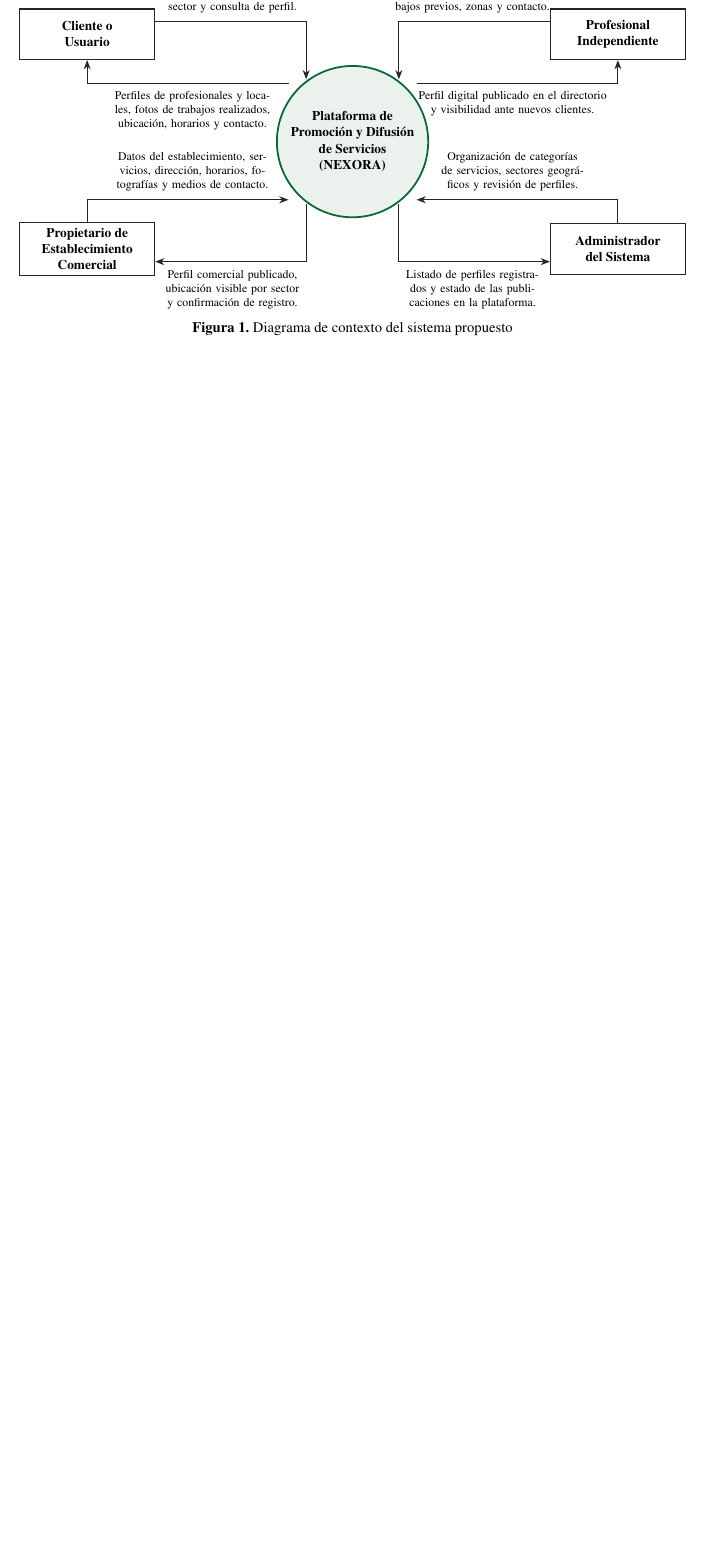
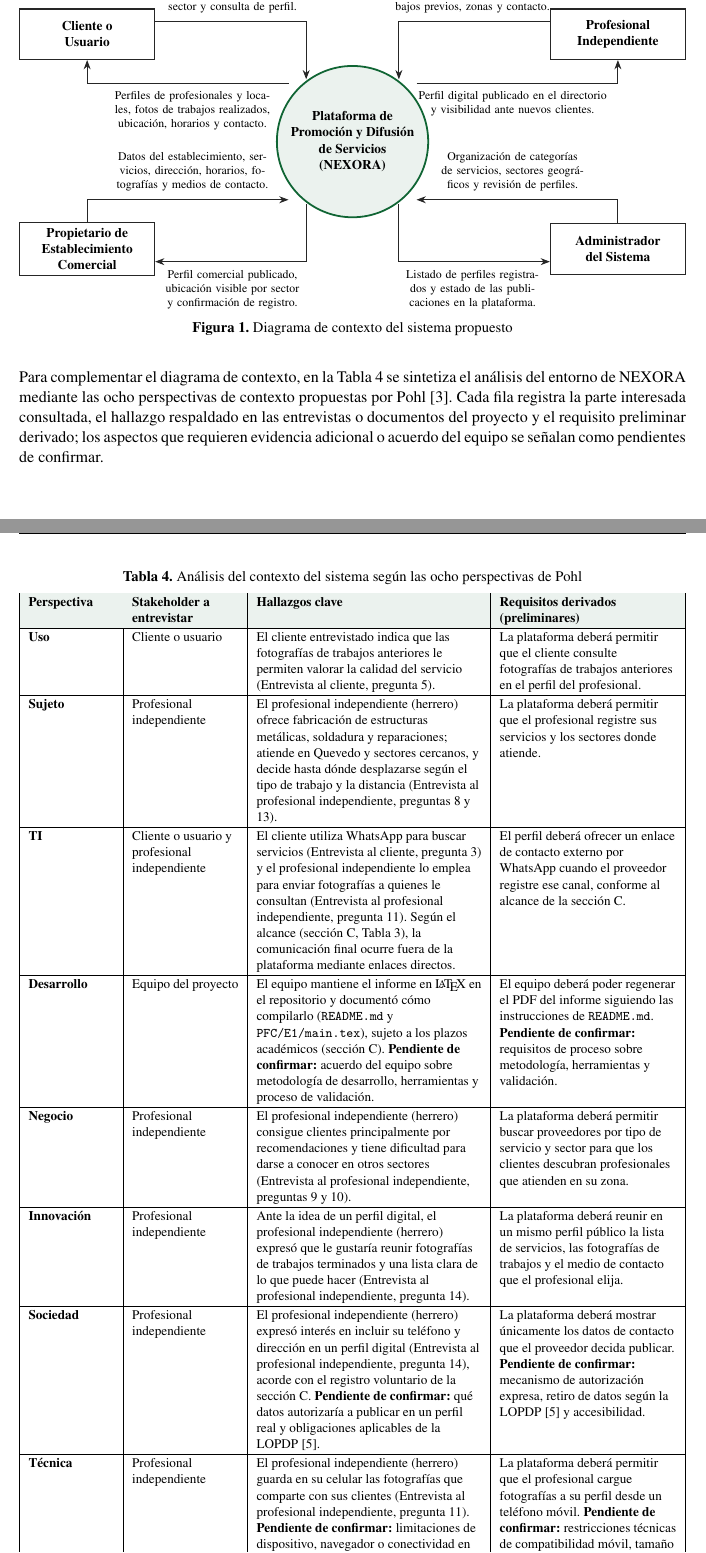
Before and after one commit to jvelezv10-glitch/ISR401-PV, a LaTeX document (PFC/E1/main.tex): part of page 5 of 8 before the commit and two parts of pages 5 and 6 of 10 after it, the two joined at a grey line, cut so that both start at the same text, the shorter picture padded with empty space. Compiled offline with pdfLaTeX.

Commit message:
Agrega tabla de las ocho perspectivas del contexto de nexora

```diff
--- a/PFC/E1/main.tex
+++ b/PFC/E1/main.tex
@@ -235,6 +235,38 @@ El diagrama de contexto permite visualizar los l\'imites de la plataforma propue
 \label{fig:contexto}
 \end{figure}
 
+Para complementar el diagrama de contexto, en la Tabla~\ref{tab:perspectivas} se sintetiza el an\'alisis del entorno de NEXORA mediante las ocho perspectivas de contexto propuestas por Pohl~\cite{pohl2025}. Cada fila registra la parte interesada consultada, el hallazgo respaldado en las entrevistas o documentos del proyecto y el requisito preliminar derivado; los aspectos que requieren evidencia adicional o acuerdo del equipo se se\~nalan como pendientes de confirmar.
+
+\begin{table}[H]
+\centering
+\caption{An\'alisis del contexto del sistema seg\'un las ocho perspectivas de Pohl}
+\label{tab:perspectivas}
+\footnotesize
+\renewcommand{\arraystretch}{1.15}
+\begin{tabularx}{\textwidth}{|L{2.05cm}|L{2.55cm}|>{\hsize=1.12\hsize}Y|>{\hsize=0.88\hsize}Y|}
+\hline
+\rowcolor{tableheader}
+\textbf{Perspectiva} & \textbf{Stakeholder a entrevistar} & \textbf{Hallazgos clave} & \textbf{Requisitos derivados (preliminares)} \\
+\hline
+\textbf{Uso} & Cliente o usuario & El cliente entrevistado indica que las fotograf\'ias de trabajos anteriores le permiten valorar la calidad del servicio (Entrevista al cliente, pregunta 5). & La plataforma deber\'a permitir que el cliente consulte fotograf\'ias de trabajos anteriores en el perfil del profesional. \\
+\hline
+\textbf{Sujeto} & Profesional independiente & El profesional independiente (herrero) ofrece fabricaci\'on de estructuras met\'alicas, soldadura y reparaciones; atiende en Quevedo y sectores cercanos, y decide hasta d\'onde desplazarse seg\'un el tipo de trabajo y la distancia (Entrevista al profesional independiente, preguntas 8 y 13). & La plataforma deber\'a permitir que el profesional registre sus servicios y los sectores donde atiende. \\
+\hline
+\textbf{TI} & Cliente o usuario y profesional independiente & El cliente utiliza WhatsApp para buscar servicios (Entrevista al cliente, pregunta 3) y el profesional independiente lo emplea para enviar fotograf\'ias a quienes le consultan (Entrevista al profesional independiente, pregunta 11). Seg\'un el alcance (secci\'on C, Tabla~\ref{tab:alcance}), la comunicaci\'on final ocurre fuera de la plataforma mediante enlaces directos. & El perfil deber\'a ofrecer un enlace de contacto externo por WhatsApp cuando el proveedor registre ese canal, conforme al alcance de la secci\'on C. \\
+\hline
+\textbf{Desarrollo} & Equipo del proyecto & El equipo mantiene el informe en \LaTeX{} en el repositorio y document\'o c\'omo compilarlo (\texttt{README.md} y \texttt{PFC/E1/main.tex}), sujeto a los plazos acad\'emicos (secci\'on C). \textbf{Pendiente de confirmar:} acuerdo del equipo sobre metodolog\'ia de desarrollo, herramientas y proceso de validaci\'on. & El equipo deber\'a poder regenerar el PDF del informe siguiendo las instrucciones de \texttt{README.md}. \textbf{Pendiente de confirmar:} requisitos de proceso sobre metodolog\'ia, herramientas y validaci\'on. \\
+\hline
+\textbf{Negocio} & Profesional independiente & El profesional independiente (herrero) consigue clientes principalmente por recomendaciones y tiene dificultad para darse a conocer en otros sectores (Entrevista al profesional independiente, preguntas 9 y 10). & La plataforma deber\'a permitir buscar proveedores por tipo de servicio y sector para que los clientes descubran profesionales que atienden en su zona. \\
+\hline
+\textbf{Innovaci\'on} & Profesional independiente & Ante la idea de un perfil digital, el profesional independiente (herrero) expres\'o que le gustar\'ia reunir fotograf\'ias de trabajos terminados y una lista clara de lo que puede hacer (Entrevista al profesional independiente, pregunta 14). & La plataforma deber\'a reunir en un mismo perfil p\'ublico la lista de servicios, las fotograf\'ias de trabajos y el medio de contacto que el profesional elija. \\
+\hline
+\textbf{Sociedad} & Profesional independiente & El profesional independiente (herrero) expres\'o inter\'es en incluir su tel\'efono y direcci\'on en un perfil digital (Entrevista al profesional independiente, pregunta 14), acorde con el registro voluntario de la secci\'on C. \textbf{Pendiente de confirmar:} qu\'e datos autorizar\'ia a publicar en un perfil real y obligaciones aplicables de la LOPDP~\cite{lopdp2021}. & La plataforma deber\'a mostrar \'unicamente los datos de contacto que el proveedor decida publicar. \textbf{Pendiente de confirmar:} mecanismo de autorizaci\'on expresa, retiro de datos seg\'un la LOPDP~\cite{lopdp2021} y accesibilidad. \\
+\hline
+\textbf{T\'ecnica} & Profesional independiente & El profesional independiente (herrero) guarda en su celular las fotograf\'ias que comparte con sus clientes (Entrevista al profesional independiente, pregunta 11). \textbf{Pendiente de confirmar:} limitaciones de dispositivo, navegador o conectividad en Quevedo y sectores cercanos. & La plataforma deber\'a permitir que el profesional cargue fotograf\'ias a su perfil desde un tel\'efono m\'ovil. \textbf{Pendiente de confirmar:} restricciones t\'ecnicas de compatibilidad m\'ovil, tama\~no de im\'agenes y conectividad limitada. \\
+\hline
+\end{tabularx}
+\end{table}
+
 % ==================== E. PLAN DE ELICITACION ====================
 \section*{E. Plan de elicitaci\'on}
 \addcontentsline{toc}{section}{E. Plan de elicitaci\'on}
```
